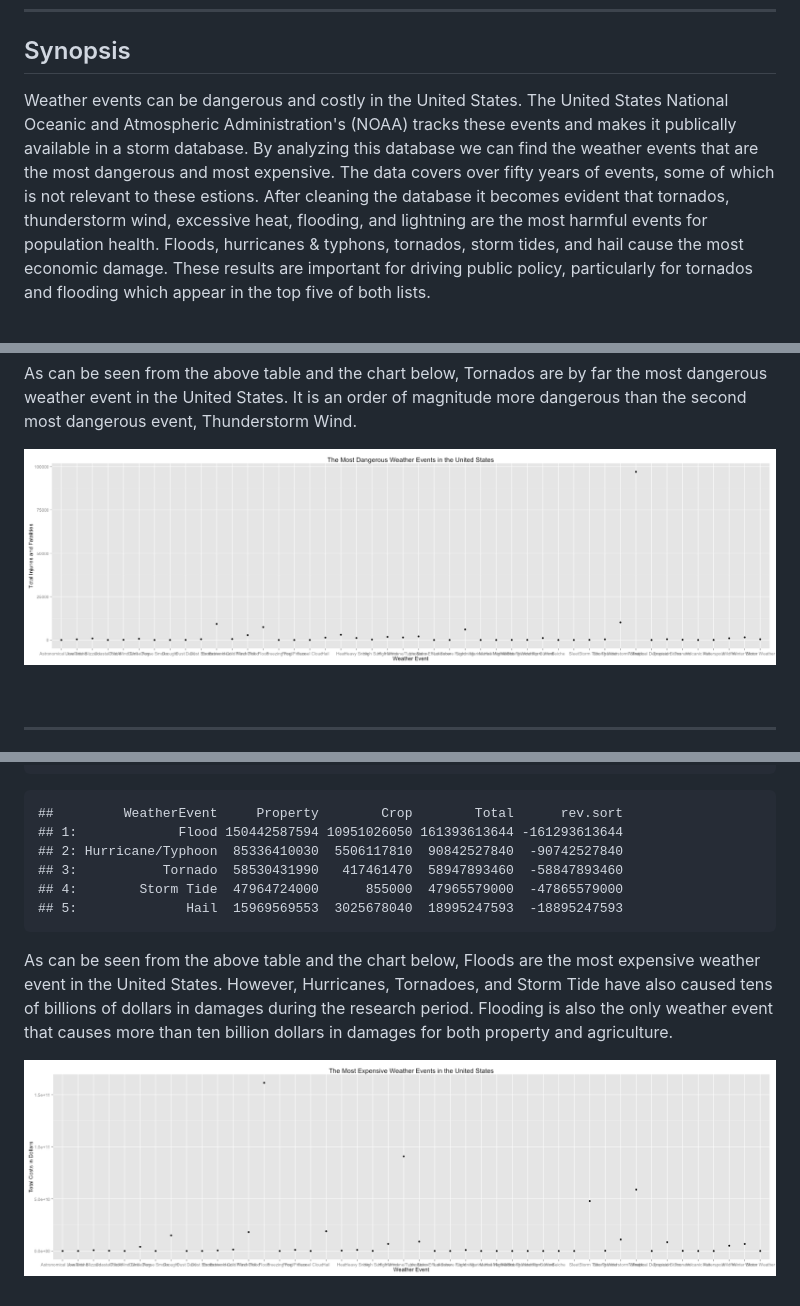
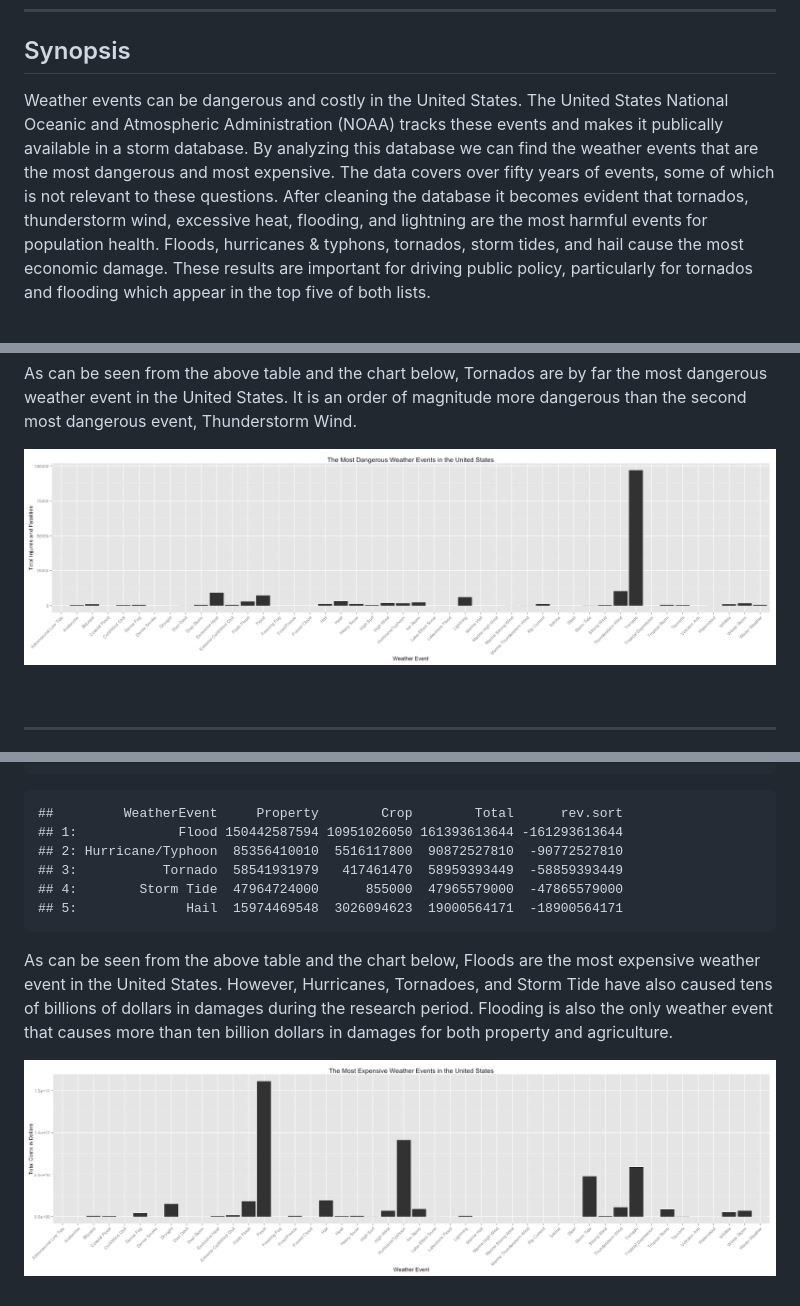
Before and after one commit to apyle/RepData_PeerAssessment2, a Markdown page: PA2_template.md, 3 parts joined by grey strips. Rendered like a GitHub page; pictures changed too: figure/cost.png, figure/dangerous.png.

Commit message:
Post class clean-up; improve graphs

````diff
--- a/PA2_template.md
+++ b/PA2_template.md
@@ -8,11 +8,11 @@ apyle@github.com
 ## Synopsis
 
 Weather events can be dangerous and costly in the United States. The United States
-National Oceanic and Atmospheric Administration's (NOAA) tracks these events and
+National Oceanic and Atmospheric Administration (NOAA) tracks these events and
 makes it publically available in a storm database. By analyzing this database we
 can find the weather events that are the most dangerous and most expensive. The
 data covers over fifty years of events, some of which is not relevant to these
-estions. After cleaning the database it becomes evident that tornados, thunderstorm
+questions. After cleaning the database it becomes evident that tornados, thunderstorm
 wind, excessive heat, flooding, and lightning are the most harmful events for
 population health. Floods, hurricanes & typhons, tornados, storm tides, and hail
 cause the most economic damage. These results are important for driving public
@@ -426,10 +432,10 @@ costs[1:5, ]
 ```
 ##         WeatherEvent     Property        Crop        Total      rev.sort
 ## 1:             Flood 150442587594 10951026050 161393613644 -161293613644
-## 2: Hurricane/Typhoon  85336410030  5506117810  90842527840  -90742527840
-## 3:           Tornado  58530431990   417461470  58947893460  -58847893460
+## 2: Hurricane/Typhoon  85356410010  5516117800  90872527810  -90772527810
+## 3:           Tornado  58541931979   417461470  58959393449  -58859393449
 ## 4:        Storm Tide  47964724000      855000  47965579000  -47865579000
-## 5:              Hail  15969569553  3025678040  18995247593  -18895247593
+## 5:              Hail  15974469548  3026094623  19000564171  -18900564171
 ```
 
 As can be seen from the above table and the chart below, Floods are the most
````
Also changed, not shown: other parts of PA2_template.md (+8 -2 lines), 2 other files.
